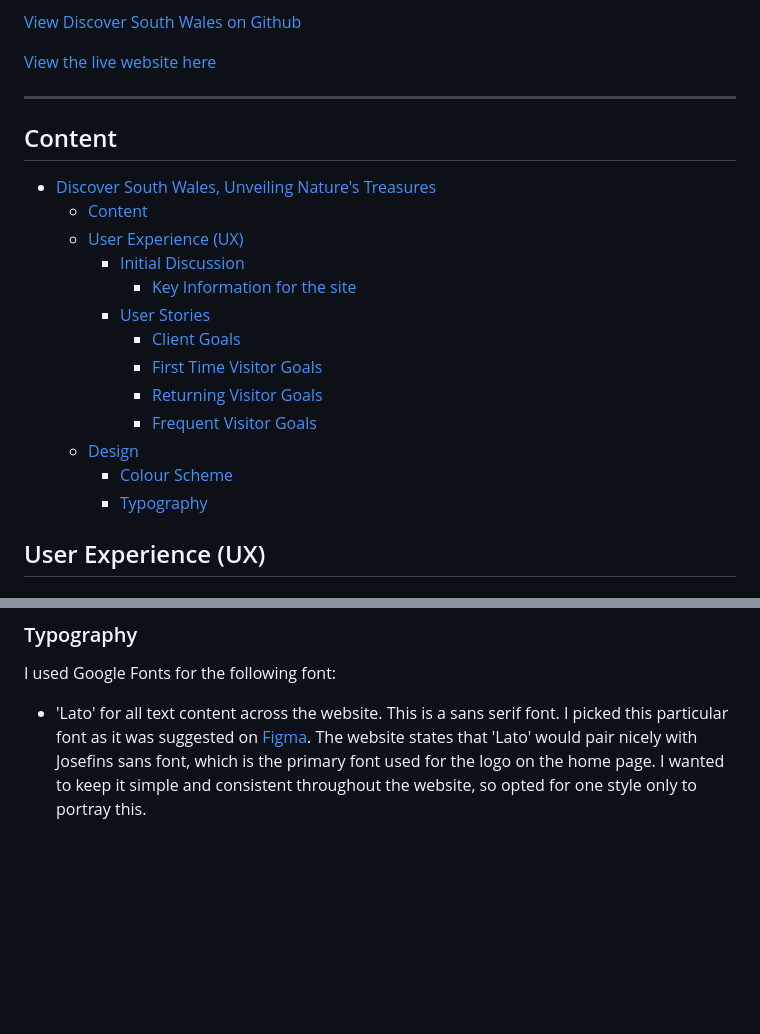
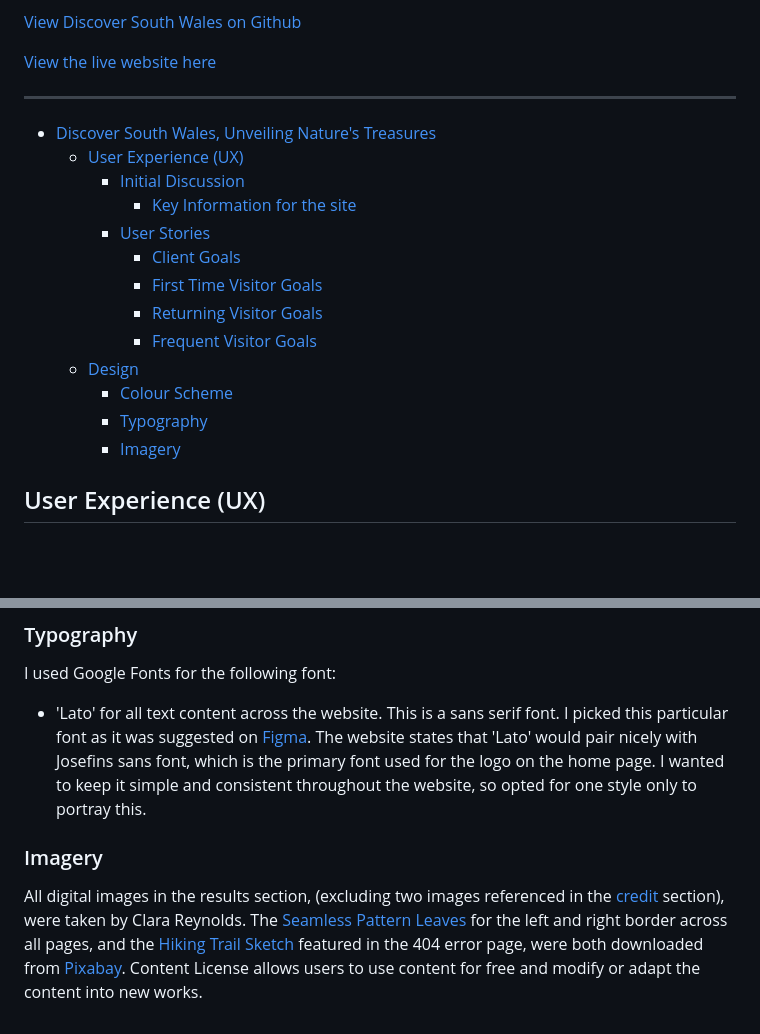
Before and after one commit to ClaraR93/Discover-South-Wales, a Markdown page: README.md, 2 parts joined by grey strips. Rendered like a GitHub page; blank space fills up the shorter version.

Commit message:
Add imagery content to readme.md

```diff
--- a/README.md
+++ b/README.md
@@ -8,10 +8,7 @@ This website aims to provide information on what stunning landscape to explore w
 
 - - -
 
-## Content
-
 - [Discover South Wales, Unveiling Nature's Treasures](#discover-south-wales-unveiling-natures-treasures)
-  - [Content](#content)
   - [User Experience (UX)](#user-experience-ux)
     - [Initial Discussion](#initial-discussion)
       - [Key Information for the site](#key-information-for-the-site)
@@ -23,6 +20,7 @@ This website aims to provide information on what stunning landscape to explore w
   - [Design](#design)
     - [Colour Scheme](#colour-scheme)
     - [Typography](#typography)
+    - [Imagery](#imagery)
 
 ## User Experience (UX)
 
@@ -81,3 +79,8 @@ I used Google Fonts for the following font:
 
 - 'Lato' for all text content across the website. This is a sans serif font.
 I picked this particular font as it was suggested on [Figma](https://www.figma.com/google-fonts/josefin-sans-font-pairings/#:~:text=Josefin%20Sans%20is%20an%20elegant>,One%2C%20Lato%2C%20and%20Playfair). The website states that 'Lato' would pair nicely with Josefins sans font, which is the primary font used for the logo on the home page. I wanted to keep it simple and consistent throughout the website, so opted for one style only to portray this.
+
+### Imagery
+
+All digital images in the results section, (excluding two images referenced in the [credit](#credits) section), were taken by Clara Reynolds.
+The [Seamless Pattern Leaves](assets/images/background-print-image-compressed.webp) for the left and right border across all pages, and the [Hiking Trail Sketch](assets/images/background-hiking.webp) featured in the 404 error page, were both downloaded from [Pixabay](https://pixabay.com/). Content License allows users to use content for free and modify or adapt the content into new works.
```
